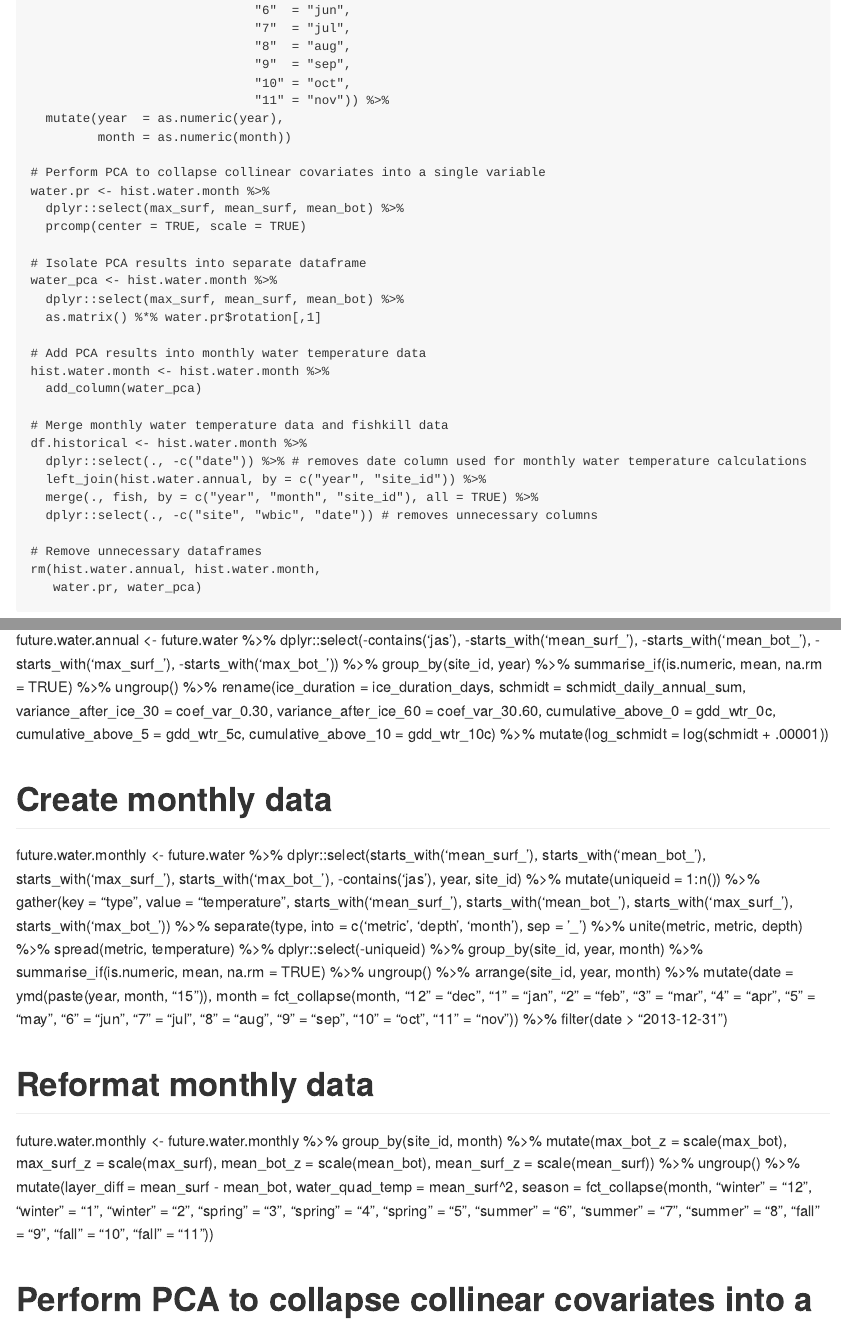
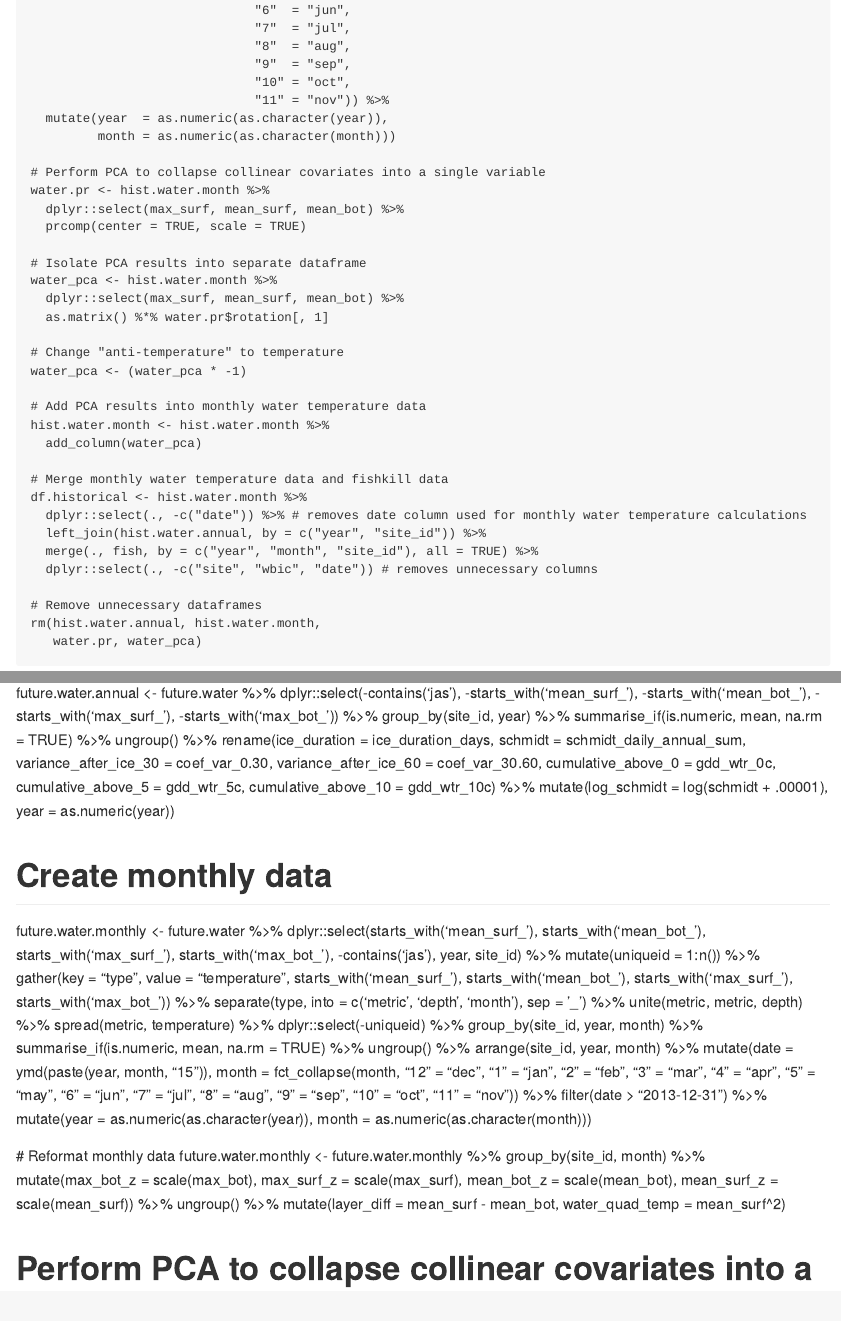
Before and after one commit to simontye/2020_MME_Temp, an R Markdown document (01_combine_datasets.Rmd): the page in a window 1100 px wide, from 17640 px down before the commit and from 17560 px down after it, so that both start at the same text, and a second part further down, joined at a grey line. Rendered offline with R 4.5, knitr and Pandoc, with nearby package versions.

Commit message:
fixed pca

```diff
--- a/01_combine_datasets.Rmd
+++ b/01_combine_datasets.Rmd
@@ -672,8 +668,8 @@ hist.water.month <- hist.water.month %>%
                               "9"  = "sep",
                               "10" = "oct",
                               "11" = "nov")) %>%
-  mutate(year  = as.numeric(year),
-         month = as.numeric(month))
+  mutate(year  = as.numeric(as.character(year)),
+         month = as.numeric(as.character(month)))
 
 # Perform PCA to collapse collinear covariates into a single variable
 water.pr <- hist.water.month %>%
@@ -683,7 +679,10 @@ water.pr <- hist.water.month %>%
 # Isolate PCA results into separate dataframe
 water_pca <- hist.water.month %>%
   dplyr::select(max_surf, mean_surf, mean_bot) %>%
-  as.matrix() %*% water.pr$rotation[,1]
+  as.matrix() %*% water.pr$rotation[, 1]
+
+# Change "anti-temperature" to temperature
+water_pca <- (water_pca * -1)
 
 # Add PCA results into monthly water temperature data
 hist.water.month <- hist.water.month %>%
@@ -1155,7 +1149,8 @@ future.water.annual <- future.water %>%
          cumulative_above_0 = gdd_wtr_0c,
          cumulative_above_5 = gdd_wtr_5c,
          cumulative_above_10 = gdd_wtr_10c) %>%
-  mutate(log_schmidt = log(schmidt + .00001))
+  mutate(log_schmidt = log(schmidt + .00001),
+         year = as.numeric(year))
 
 # Create monthly data
 future.water.monthly <- future.water %>%
@@ -1193,9 +1188,11 @@ future.water.monthly <- future.water %>%
                               "9"  = "sep",
                               "10" = "oct",
                               "11" = "nov")) %>%
-  filter(date > "2013-12-31")
-
-# Reformat monthly data
+  filter(date > "2013-12-31") %>%
+  mutate(year  = as.numeric(as.character(year)),
+         month = as.numeric(as.character(month)))
+
+ # Reformat monthly data
 future.water.monthly <- future.water.monthly %>%
   group_by(site_id, month) %>%
   mutate(max_bot_z   = scale(max_bot),
@@ -1204,20 +1201,7 @@ future.water.monthly <- future.water.monthly %>%
          mean_surf_z = scale(mean_surf)) %>%
   ungroup() %>%
   mutate(layer_diff = mean_surf - mean_bot,
-         water_quad_temp = mean_surf^2,
-         season = fct_collapse(month,
-                               "winter" = "12",
-                               "winter" = "1",
-                               "winter" = "2",
-                               "spring" = "3",
-                               "spring" = "4",
-                               "spring" = "5",
-                               "summer" = "6",
-                               "summer" = "7",
-                               "summer" = "8",
-                               "fall"   = "9",
-                               "fall"   = "10",
-                               "fall"   = "11"))
+         water_quad_temp = mean_surf^2)
 
 # Perform PCA to collapse collinear covariates into a single variable (water_pca)
 water.pr <- future.water.monthly %>%
```
Also changed, not shown: 01_combine_datasets.Rmd (33 more changed lines).
